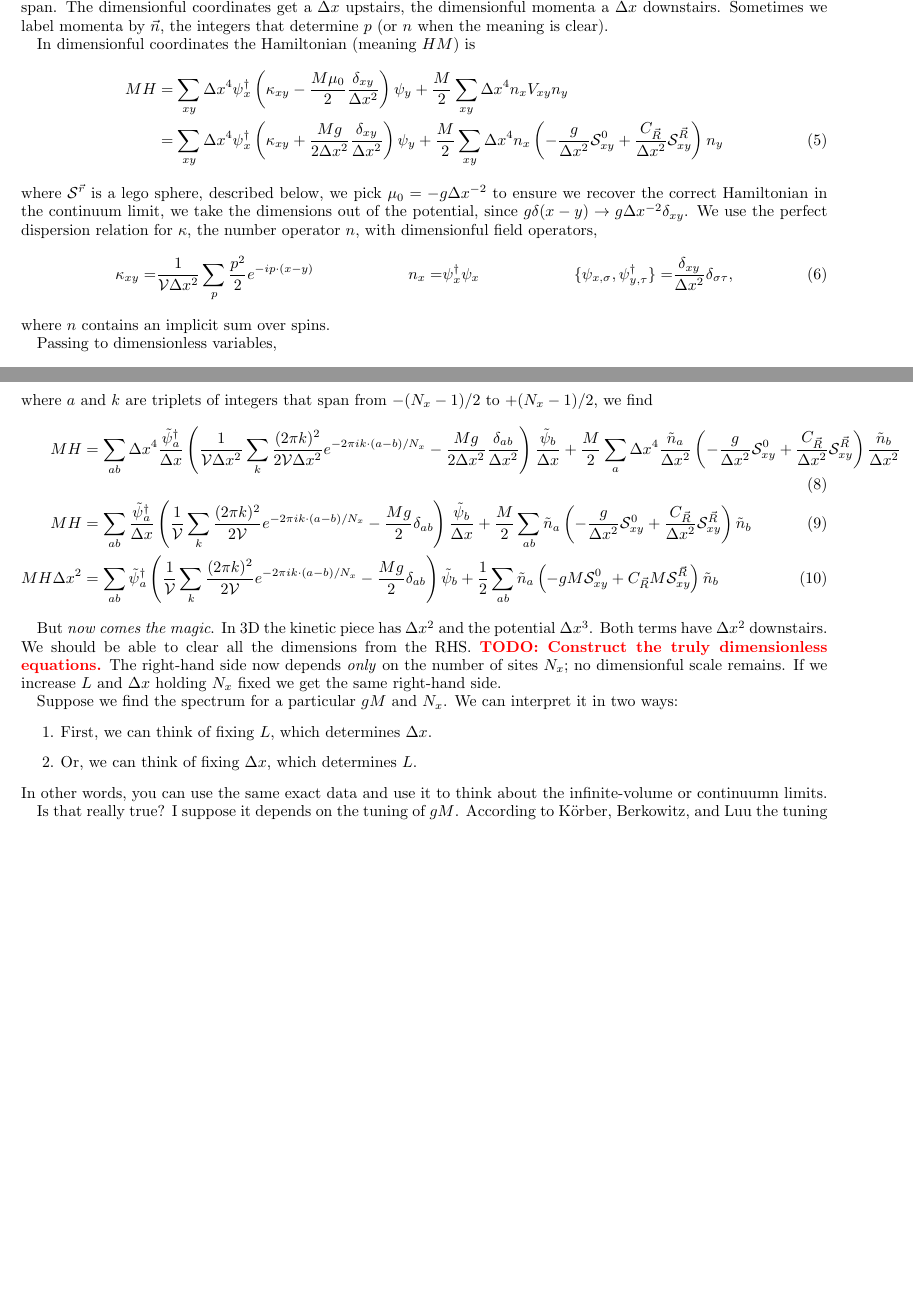
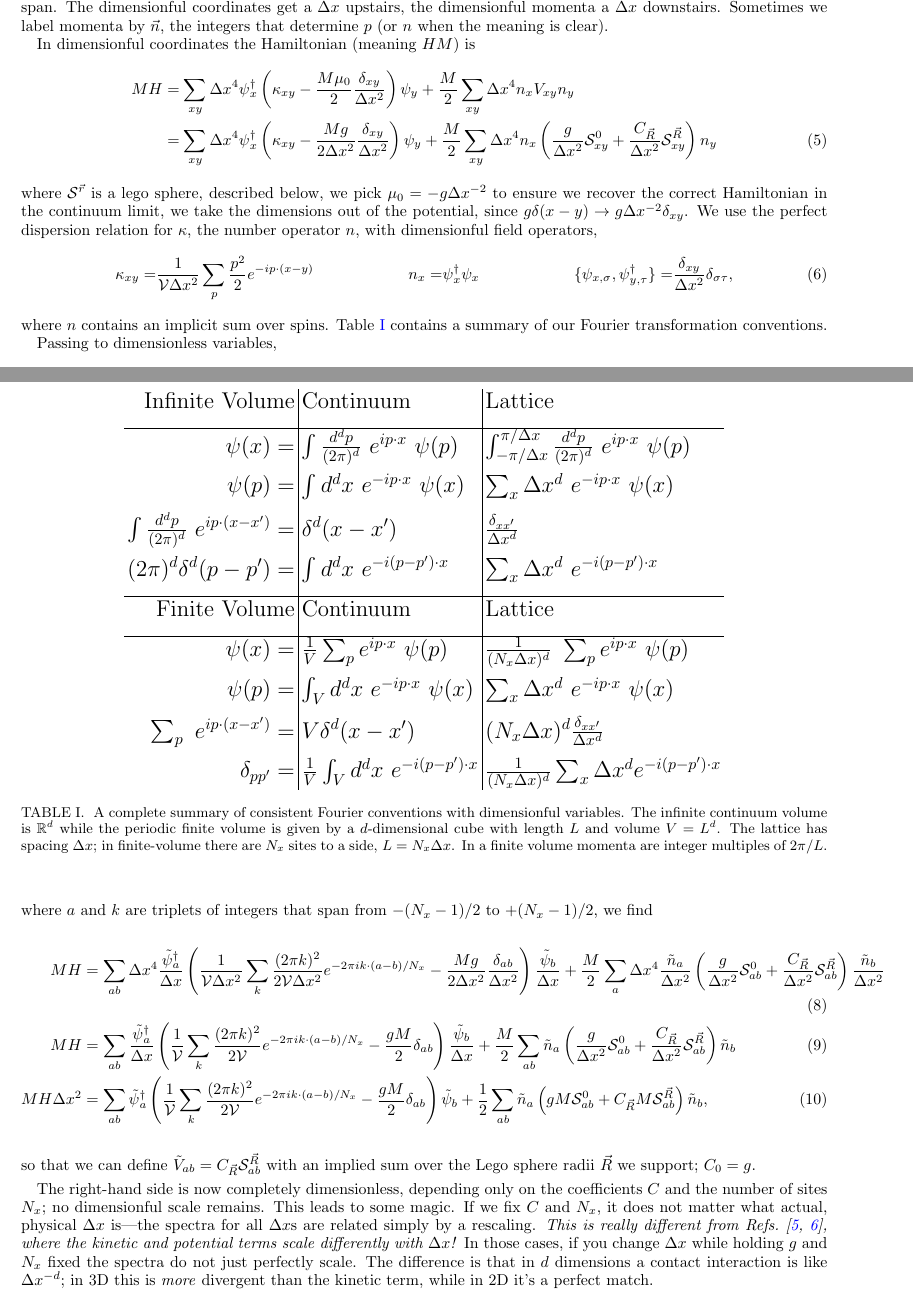
Before and after one commit to evanberkowitz/two-dimensional-gasses, a LaTeX paper (master.tex, which reads section/ft-table.tex, section/hamiltonian.tex): two parts of pages 1 and 2 of 9 before the commit and two parts of pages 1 and 2 of 10 after it, joined at a grey line, cut so that both start at the same text, the shorter picture padded with empty space. Compiled offline with pdfLaTeX.

Commit message:
Work out the dimensionless MH∆x^2.

```diff
--- /dev/null
+++ b/section/ft-table.tex
@@ -0,0 +1,42 @@
+
+\begin{table}
+\Large
+\begin{tabular}{R|L|L}
+\text{Infinite Volume}								&	\text{Continuum}
+													&	\text{Lattice}
+\\[0.5em]\hline
+\psi(x) 											=& \int \frac{d^d p}{(2 \pi)^d} ~ e^{i p\cdot x} ~ \psi(p)
+													 & \int_{-\pi/\Delta x}^{\pi/\Delta x} \frac{d^d p}{(2\pi)^d} ~ e^{i p\cdot x} ~ \psi(p)
+\\[0.5em]
+\psi(p) 											=& \int d^d x ~ e^{-i p\cdot x} ~ \psi(x)
+													 & \sum_x \Delta x^d ~ e^{-i p\cdot x} ~ \psi(x)
+\\[0.5em]
+\int \frac{d^d p}{(2 \pi)^d} ~ e^{i p\cdot (x-x')}	=& \delta^d(x-x')
+													 & \frac{\delta_{x x'}}{\Delta x^d}
+\\[0.5em]
+(2\pi)^d\delta^d(p-p') 								=& \int d^d x ~ e^{-i (p - p') \cdot x}
+													 & \sum_x \Delta x^d ~ e^{-i (p - p') \cdot x}
+\\[0.5em]\hline
+\text{Finite Volume}								&	\text{Continuum}
+													&	\text{Lattice}
+\\[0.5em]\hline
+\psi(x)												=& \frac{1}{V} \sum_p e^{i p\cdot x} ~ \psi(p)
+													 & \frac{1}{(N_x \Delta x)^d} ~ \sum_p e^{i p\cdot x} ~ \psi(p)
+\\[0.5em]
+\psi(p)												=& \int_V d^d x ~ e^{-i p\cdot x} ~ \psi(x)
+													 & \sum_x \Delta x^d ~ e^{-i p\cdot x} ~ \psi(x)
+\\[0.5em]
+\sum_p ~ e^{i p\cdot (x-x')}						=& V \delta^d(x-x')
+													 & (N_x \Delta x)^d \frac{\delta_{x x'}}{\Delta x^d}
+\\[0.5em]
+\delta_{pp'}										=& \frac{1}{V} \int_V d^d x ~ e^{-i (p - p') \cdot x}
+													 & \frac{1}{(N_x \Delta x)^d} \sum_x \Delta x^d e^{-i (p-p')\cdot x}
+\end{tabular}
+\caption{
+	A complete summary of consistent Fourier conventions with dimensionful variables.
+	The infinite continuum volume is $\Reals^d$ while the periodic finite volume is given by a $d$-dimensional cube with length $L$ and volume $V=L^d$.
+	The lattice has spacing $\Delta x$; in finite-volume there are $N_x$ sites to a side, $L=N_x \Delta x$.
+	In a finite volume momenta are integer multiples of $2\pi/L$.
+}
+\label{tab:ft}
+\end{table}
--- a/section/hamiltonian.tex
+++ b/section/hamiltonian.tex
@@ -32,8 +32,8 @@ In dimensionful coordinates the Hamiltonian (meaning $HM$) is
 	MH &= \sum_{xy}\Delta x^4 \psi\adjoint_x \left(\kappa_{xy} - \frac{M\mu_0}{2} \frac{\delta_{xy}}{\Delta x^2} \right)\psi_y + \frac{M}{2} \sum_{xy} \Delta x^4 n_x V_{xy} n_y
 	\nonumber\\
 	&=
-	\sum_{xy}\Delta x^4 \psi\adjoint_x \left(\kappa_{xy} + \frac{M g}{2 \Delta x^2} \frac{\delta_{xy}}{\Delta x^2}\right) \psi_y
-	+ \frac{M}{2} \sum_{xy} \Delta x^4 n_x \left( -\frac{g}{\Delta x^2} \LegoSphere{0}_{xy} + \frac{C_{\vec{R}}}{\Delta x^2} \LegoSphere{\vec{R}}_{xy} \right) n_y
+	\sum_{xy}\Delta x^4 \psi\adjoint_x \left(\kappa_{xy} - \frac{M g}{2 \Delta x^2} \frac{\delta_{xy}}{\Delta x^2}\right) \psi_y
+	+ \frac{M}{2} \sum_{xy} \Delta x^4 n_x \left( \frac{g}{\Delta x^2} \LegoSphere{0}_{xy} + \frac{C_{\vec{R}}}{\Delta x^2} \LegoSphere{\vec{R}}_{xy} \right) n_y
 \end{align}
 where $\LegoSphere{\vec{r}}$ is a lego sphere, described below, we pick $\mu_0 = -g \Delta x^{-2}$ to ensure we recover the correct Hamiltonian in the continuum limit, we take the dimensions out of the potential, since $g\delta(x-y) \goesto g \Delta x^{-2} \delta_{xy}$.
 We use the perfect dispersion relation for $\kappa$, the number operator $n$, with dimensionful field operators,
@@ -45,6 +45,8 @@ We use the perfect dispersion relation for $\kappa$, the number operator $n$, wi
 	\{\psi_{x,\sigma}, \psi\adjoint_{y,\tau} \} =& \frac{\delta_{xy}}{\Delta x^2} \delta_{\sigma\tau},
 \end{align}
 where $n$ contains an implicit sum over spins.
+\Tabref{ft} contains a summary of our Fourier transformation conventions.
+\input{section/ft-table}
 
 Passing to dimensionless variables,
 \begin{align}
@@ -64,49 +66,40 @@ where $a$ and $k$ are triplets of integers that span from $-(N_x-1)/2$ to $+(N_x
 				- \frac{Mg}{2\Delta x^2} \frac{\delta_{ab}}{\Delta x^2}
 			\right) \frac{\tilde{\psi}_b}{\Delta x}
 		+ \frac{M}{2} \sum_{a} \Delta x^4 \frac{\tilde{n}_a}{\Delta x^2} \left(
-				-\frac{g}{\Delta x^2} \LegoSphere{0}_{xy}
-				+ \frac{C_{\vec{R}}}{\Delta x^2} \LegoSphere{\vec{R}}_{xy}
+				\frac{g}{\Delta x^2} \LegoSphere{0}_{ab}
+				+ \frac{C_{\vec{R}}}{\Delta x^2} \LegoSphere{\vec{R}}_{ab}
 			\right) \frac{\tilde{n}_b}{\Delta x^2}
 	\\
 	MH &=
 		\sum_{ab}\frac{\tilde{\psi}\adjoint_a}{\Delta x} \left(
 			\oneover{\Volume} \sum_{k} \frac{(2\pi k)^2}{2 \Volume} e^{-2\pi i k \cdot(a-b)/N_x}
-			- \frac{Mg}{2} \delta_{ab}
+			- \frac{gM}{2} \delta_{ab}
 			\right) \frac{\tilde{\psi}_b}{\Delta x}
 		+ \frac{M}{2} \sum_{ab} \tilde{n}_a \left(
-				-\frac{g}{\Delta x^2} \LegoSphere{0}_{xy}
-				+ \frac{C_{\vec{R}}}{\Delta x^2} \LegoSphere{\vec{R}}_{xy}
+				\frac{g}{\Delta x^2} \LegoSphere{0}_{ab}
+				+ \frac{C_{\vec{R}}}{\Delta x^2} \LegoSphere{\vec{R}}_{ab}
 			\right) \tilde{n}_b
 	\\
 	MH \Delta x^2 &=
 		\sum_{ab} \tilde{\psi}\adjoint_a \left(
 			\oneover{\Volume} \sum_{k} \frac{(2\pi k)^2}{2 \Volume} e^{-2\pi i k \cdot(a-b)/N_x}
-			- \frac{Mg}{2} \delta_{ab}
+			- \frac{gM}{2} \delta_{ab}
 			\right) \tilde{\psi}_b
 		+ \frac{1}{2} \sum_{ab} \tilde{n}_a \left(
-				-gM \LegoSphere{0}_{xy}
-				+ C_{\vec{R}} M \LegoSphere{\vec{R}}_{xy}
-			\right) \tilde{n}_b
+				gM \LegoSphere{0}_{ab}
+				+ C_{\vec{R}} M \LegoSphere{\vec{R}}_{ab}
+			\right) \tilde{n}_b,
 \end{align}
+so that we can define $\tilde{V}_{ab} = C_{\vec{R}} \LegoSphere{\vec{R}}_{ab}$ with an implied sum over the Lego sphere radii $\vec{R}$ we support; $C_0 = g$.
 
-But \emph{now comes the magic}.
-In 3D the kinetic piece has $\Delta x^2$ and the potential $\Delta x^3$.
-Both terms have $\Delta x^2$ downstairs.
-We should be able to clear all the dimensions from the RHS.
-\todo{Construct the truly dimensionless equations.}
-The right-hand side now depends \emph{only} on the number of sites $N_x$; no dimensionful scale remains.
-If we increase $L$ and $\Delta x$ holding $N_x$ fixed we get the same right-hand side.
+The right-hand side is now completely dimensionless, depending only on the coefficients $C$ and the number of sites $N_x$; no dimensionful scale remains.
+This leads to some magic.
+If we fix $C$ and $N_x$, it does not matter what actual, physical $\Delta x$ is---the spectra for all $\Delta x$s are related simply by a rescaling.
+\emph{This is really different from \Refs{Alexandru:2019gmp,Alexandru:2020zti}, where the kinetic and potential terms scale differently with $\Delta x$!}
+In those cases, if you change $\Delta x$ while holding $g$ and $N_x$ fixed the spectra do not just perfectly scale.
+The difference is that in $d$ dimensions a contact interaction is like $\Delta x^{-d}$; in 3D this is \emph{more} divergent than the kinetic term, while in 2D it's a perfect match.
 
-Suppose we find the spectrum for a particular $gM$ and $N_x$.
-We can interpret it in two ways:
-\begin{enumerate}
-	\item First, we can think of fixing $L$, which determines $\Delta x$.
-	\item Or, we can think of fixing $\Delta x$, which determines $L$.
-\end{enumerate}
-In other words, you can use the same exact data and use it to think about the infinite-volume or continuumn limits.
-
-Is that really true?  I suppose it depends on the tuning of $gM$.
-According to K\"{o}rber, Berkowitz, and Luu the tuning is
+According to \Ref{Korber:2019cuq} the continuum tuning is given by
 \begin{align}
 	gM &= - \frac{2\pi}{\log(A \Lambda)}
 	\label{eq:tuning}
```
Also changed, not shown: section/hamiltonian.tex (4 more changed lines).
